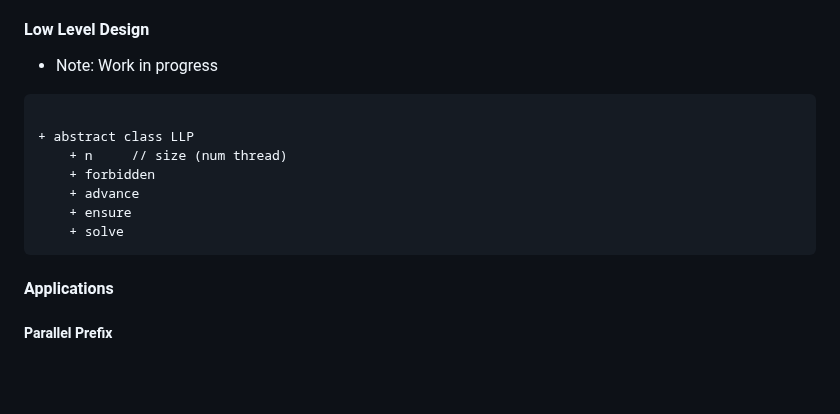
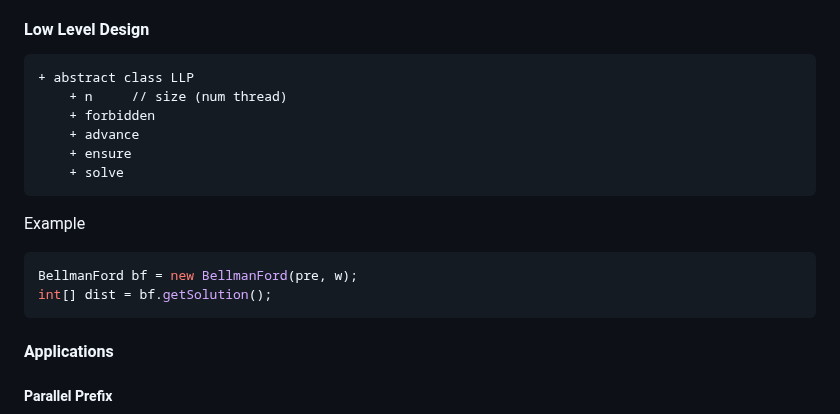
Before and after one commit to magescher/ParallelComputing, a Markdown page: docs/llp.md, the part around the change. Drawn GitHub-style; blank space fills up the shorter version.

````diff
--- a/docs/llp.md
+++ b/docs/llp.md
@@ -6,10 +6,8 @@
 - [ ] script that runs the program (tests below algorithms).
 
 #### Low Level Design
-- Note: Work in progress
 
 ```uml
-
 + abstract class LLP
     + n     // size (num thread)
     + forbidden
@@ -18,6 +16,11 @@
     + solve
 ```
 
+Example
+```java
+BellmanFord bf = new BellmanFord(pre, w);
+int[] dist = bf.getSolution();
+```
 
 #### Applications
 
````
